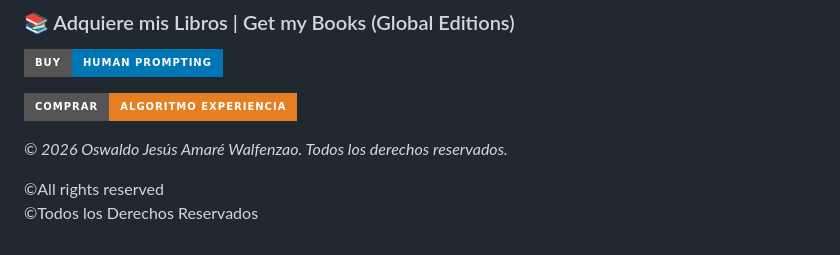
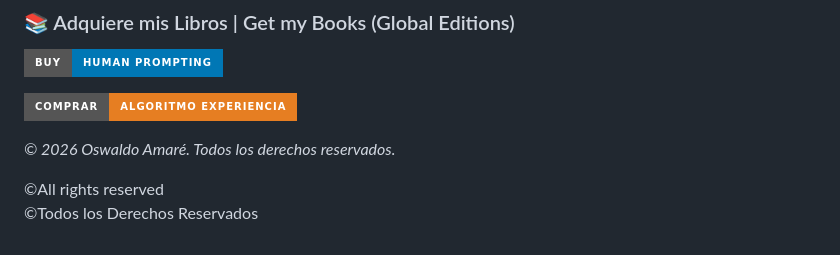
Before and after one commit to oswaldoamare/oswaldoamare, a Markdown page: README.md, the part around one of its changes. Rendered like a GitHub page; badges without logos.

Commit message:
Actualizar README.md

```diff
--- a/README.md
+++ b/README.md
@@ -154,6 +154,5 @@ Especialista en la **Construcción y Alineación de Ecosistemas Digitales de Alt
 
-*© 2026 Oswaldo Jesús Amaré Walfenzao. Todos los derechos reservados.*
-
+*© 2026 Oswaldo Amaré. Todos los derechos reservados.*
 
 
 ©All rights reserved
```
Also changed, not shown: other parts of README.md (+1 -1 lines).
